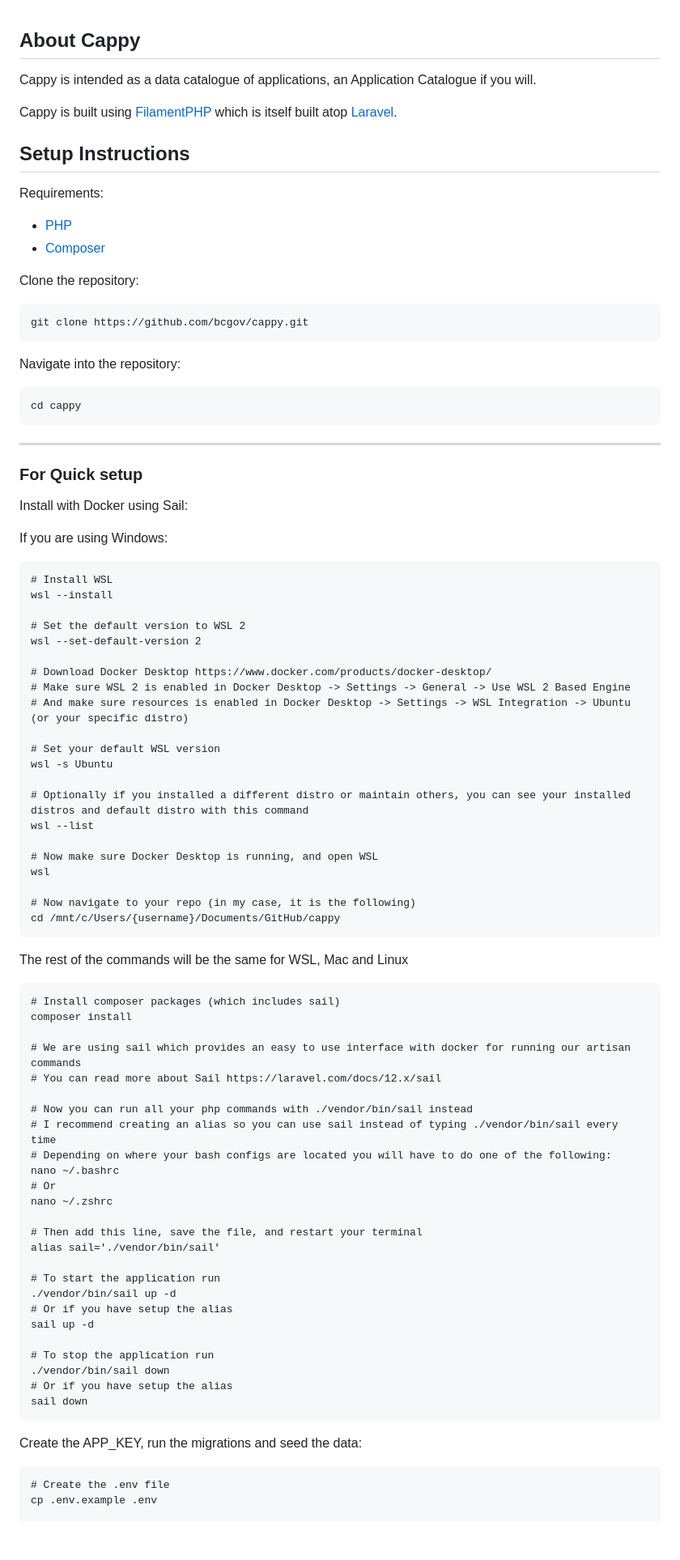
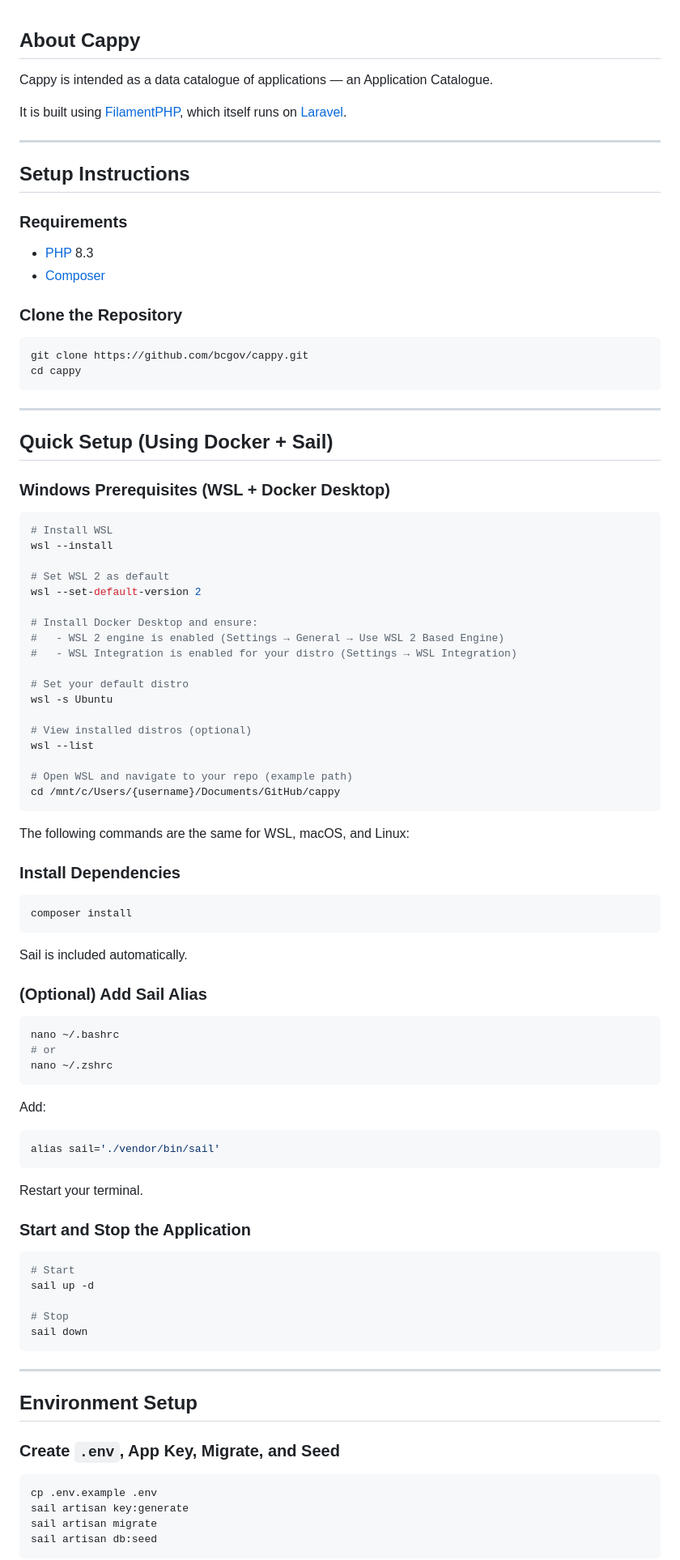
Before and after one commit to bcgov/cappy, a Markdown page: README.md, the part around one of its changes. Shown at 81% size. Drawn GitHub-style; blank space fills up the shorter version.

Commit message:
Refine README content and formatting
Updated README.md for clarity and formatting improvements.

````diff
--- a/README.md
+++ b/README.md
@@ -1,94 +1,98 @@
 ## About Cappy
 
-Cappy is intended as a data catalogue of applications, an Application Catalogue if you will.
+Cappy is intended as a data catalogue of applications — an Application Catalogue.
 
-Cappy is built using [FilamentPHP](https://filamentphp.com) which is itself built atop [Laravel](https://laravel.com).
+It is built using [FilamentPHP](https://filamentphp.com), which itself runs on [Laravel](https://laravel.com).
 
+---
 
 ## Setup Instructions
 
-Requirements:
+### Requirements
 
--   [PHP](https://www.php.net/manual/en/install.php)
--   [Composer](https://getcomposer.org/doc/00-intro.md)
+* [PHP](https://www.php.net/manual/en/install.php) 8.3
+* [Composer](https://getcomposer.org/doc/00-intro.md)
 
-Clone the repository:
+### Clone the Repository
 
-```
+```bash
 git clone https://github.com/bcgov/cappy.git
-```
-
-Navigate into the repository:
-
-```
 cd cappy
 ```
 
 ---
 
-### For Quick setup
+## Quick Setup (Using Docker + Sail)
 
-Install with Docker using Sail:
+### Windows Prerequisites (WSL + Docker Desktop)
 
-If you are using Windows:
-
-```
+```bash
 # Install WSL
 wsl --install
 
-# Set the default version to WSL 2
+# Set WSL 2 as default
 wsl --set-default-version 2
 
-# Download Docker Desktop https://www.docker.com/products/docker-desktop/
-# Make sure WSL 2 is enabled in Docker Desktop -> Settings -> General -> Use WSL 2 Based Engine
-# And make sure resources is enabled in Docker Desktop -> Settings -> WSL Integration -> Ubuntu (or your specific distro)
+# Install Docker Desktop and ensure:
+#   - WSL 2 engine is enabled (Settings → General → Use WSL 2 Based Engine)
+#   - WSL Integration is enabled for your distro (Settings → WSL Integration)
 
-# Set your default WSL version
+# Set your default distro
 wsl -s Ubuntu
 
-# Optionally if you installed a different distro or maintain others, you can see your installed distros and default distro with this command
+# View installed distros (optional)
 wsl --list
 
-# Now make sure Docker Desktop is running, and open WSL
-wsl
-
-# Now navigate to your repo (in my case, it is the following)
+# Open WSL and navigate to your repo (example path)
 cd /mnt/c/Users/{username}/Documents/GitHub/cappy
 ```
 
-The rest of the commands will be the same for WSL, Mac and Linux
+The following commands are the same for WSL, macOS, and Linux:
 
+### Install Dependencies
+
+```bash
+composer install
 ```
-# Install composer packages (which includes sail)
-composer install
 
-# We are using sail which provides an easy to use interface with docker for running our artisan commands
-# You can read more about Sail https://laravel.com/docs/12.x/sail
+Sail is included automatically.
 
-# Now you can run all your php commands with ./vendor/bin/sail instead
-# I recommend creating an alias so you can use sail instead of typing ./vendor/bin/sail every time
-# Depending on where your bash configs are located you will have to do one of the following:
+### (Optional) Add Sail Alias
+
+```bash
 nano ~/.bashrc
-# Or
+# or
 nano ~/.zshrc
+```
 
-# Then add this line, save the file, and restart your terminal
+Add:
+
+```bash
 alias sail='./vendor/bin/sail'
+```
 
-# To start the application run
-./vendor/bin/sail up -d
-# Or if you have setup the alias
+Restart your terminal.
+
+### Start and Stop the Application
+
+```bash
+# Start
 sail up -d
 
-# To stop the application run
-./vendor/bin/sail down
-# Or if you have setup the alias
+# Stop
 sail down
 ```
 
-Create the APP_KEY, run the migrations and seed the data:
+---
 
+## Environment Setup
+
+### Create `.env`, App Key, Migrate, and Seed
+
+```bash
+cp .env.example .env
+sail artisan key:generate
+sail artisan migrate
+sail artisan db:seed
 ```
-# Create the .env file
-cp .env.example .env
 
````
Also changed, not shown: other parts of README.md (+83 -57 lines).
